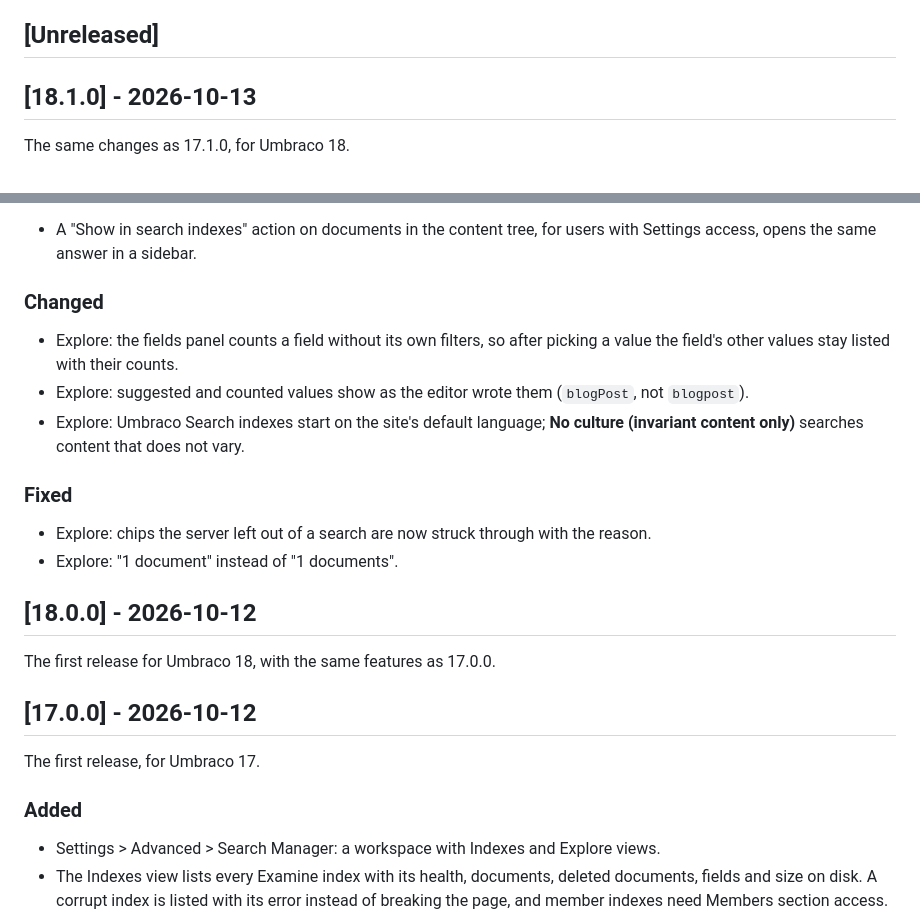
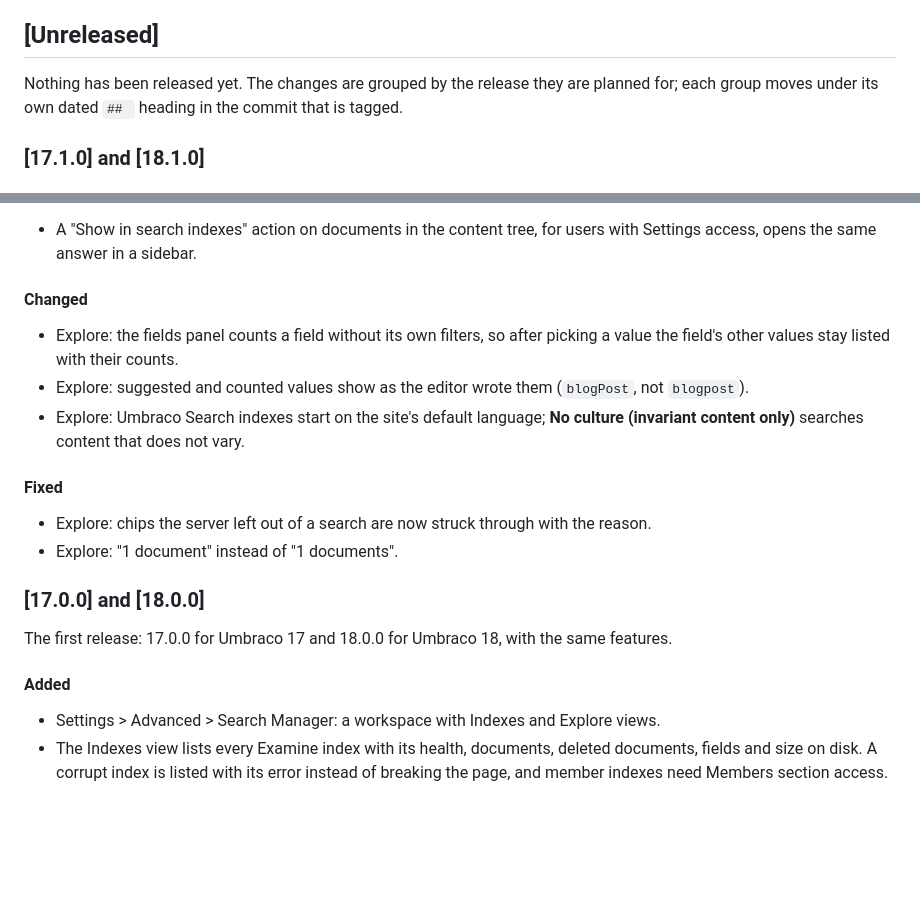
Before and after one commit to worm-brain/Umbraco.SearchManager, a Markdown page: CHANGELOG.md, 2 parts joined by grey strips. GitHub-like rendering; blank space fills up the shorter version.

Commit message:
docs(changelog): keep the unreleased versions under Unreleased
17.0.0, 17.1.0, 18.0.0 and 18.1.0 were dated but never tagged or published.
Their entries now sit under [Unreleased], grouped by planned release in the
combined form ([17.1.0] and [18.1.0], [17.0.0] and [18.0.0]); each group
moves under its own dated heading in the commit that is tagged.

Co-Authored-By: Claude Opus 5.5 <noreply@anthropic.com>
Claude-Session: https://claude.ai/code/session_014beYQCvZw26DCSFk5nhNo4

```diff
--- a/CHANGELOG.md
+++ b/CHANGELOG.md
@@ -6,7 +6,8 @@ All notable changes to this project are documented here. The format follows
 
 ## [Unreleased]
 
-## [18.1.0] - 2026-10-13
+Nothing has been released yet. The changes are grouped by the release they are planned for; each
+group moves under its own dated `## ` heading in the commit that is tagged.
 
-The same changes as 17.1.0, for Umbraco 18.
+### [17.1.0] and [18.1.0]
 
@@ -49,7 +48,7 @@ The same changes as 17.1.0, for Umbraco 18.
 - A "Show in search indexes" action on documents in the content tree, for users with Settings
   access, opens the same answer in a sidebar.
 
-### Changed
+#### Changed
 
 - Explore: the fields panel counts a field without its own filters, so after picking a value the
   field's other values stay listed with their counts.
@@ -58,20 +57,16 @@ The same changes as 17.1.0, for Umbraco 18.
 - Explore: Umbraco Search indexes start on the site's default language; **No culture (invariant
   content only)** searches content that does not vary.
 
-### Fixed
+#### Fixed
 
 - Explore: chips the server left out of a search are now struck through with the reason.
 - Explore: "1 document" instead of "1 documents".
 
-## [18.0.0] - 2026-10-12
+### [17.0.0] and [18.0.0]
 
-The first release for Umbraco 18, with the same features as 17.0.0.
+The first release: 17.0.0 for Umbraco 17 and 18.0.0 for Umbraco 18, with the same features.
 
-## [17.0.0] - 2026-10-12
-
-The first release, for Umbraco 17.
-
-### Added
+#### Added
 
 - Settings > Advanced > Search Manager: a workspace with Indexes and Explore views.
 - The Indexes view lists every Examine index with its health, documents, deleted documents,
```
Also changed, not shown: other parts of CHANGELOG.md (+1 -3 lines).
